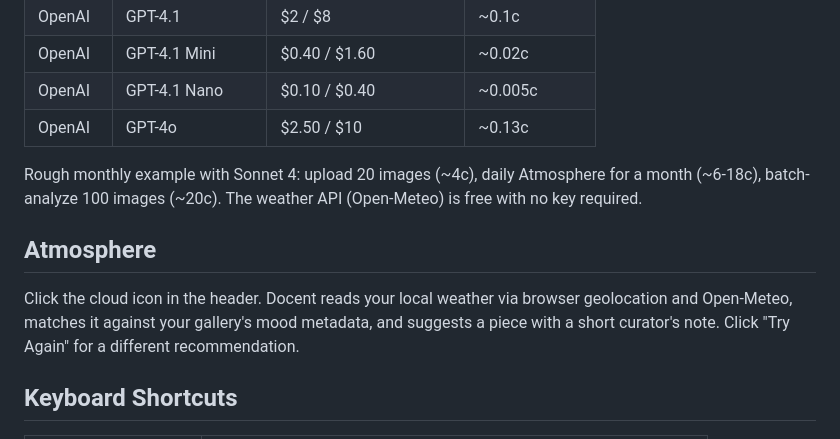
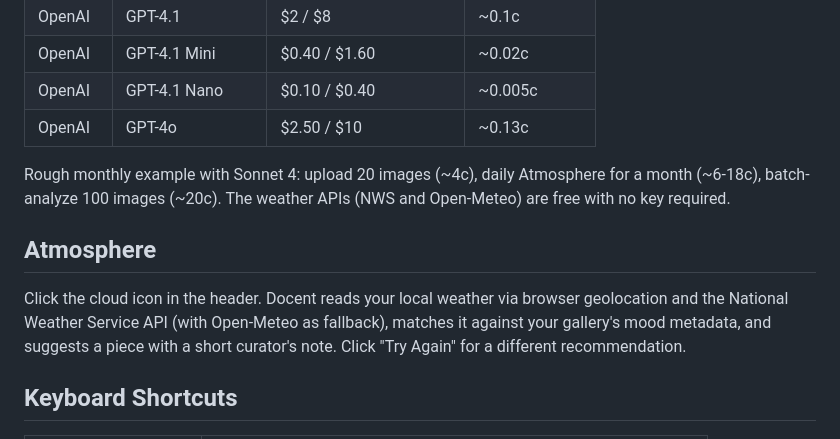
Before and after one commit to danmunz/docent, a Markdown page: README.md, the part around the change. GitHub-like rendering.

Commit message:
docs: fix weather API references — NWS primary, Open-Meteo fallback

```diff
--- a/README.md
+++ b/README.md
@@ -86,11 +86,11 @@ Artwork is analyzed on upload (if auto-analyze is enabled), or manually via the
 | OpenAI | GPT-4.1 Nano | $0.10 / $0.40 | ~0.005c |
 | OpenAI | GPT-4o | $2.50 / $10 | ~0.13c |
 
-Rough monthly example with Sonnet 4: upload 20 images (~4c), daily Atmosphere for a month (~6-18c), batch-analyze 100 images (~20c). The weather API (Open-Meteo) is free with no key required.
+Rough monthly example with Sonnet 4: upload 20 images (~4c), daily Atmosphere for a month (~6-18c), batch-analyze 100 images (~20c). The weather APIs (NWS and Open-Meteo) are free with no key required.
 
 ## Atmosphere
 
-Click the cloud icon in the header. Docent reads your local weather via browser geolocation and Open-Meteo, matches it against your gallery's mood metadata, and suggests a piece with a short curator's note. Click "Try Again" for a different recommendation.
+Click the cloud icon in the header. Docent reads your local weather via browser geolocation and the National Weather Service API (with Open-Meteo as fallback), matches it against your gallery's mood metadata, and suggests a piece with a short curator's note. Click "Try Again" for a different recommendation.
 
 ## Keyboard Shortcuts
 
```
